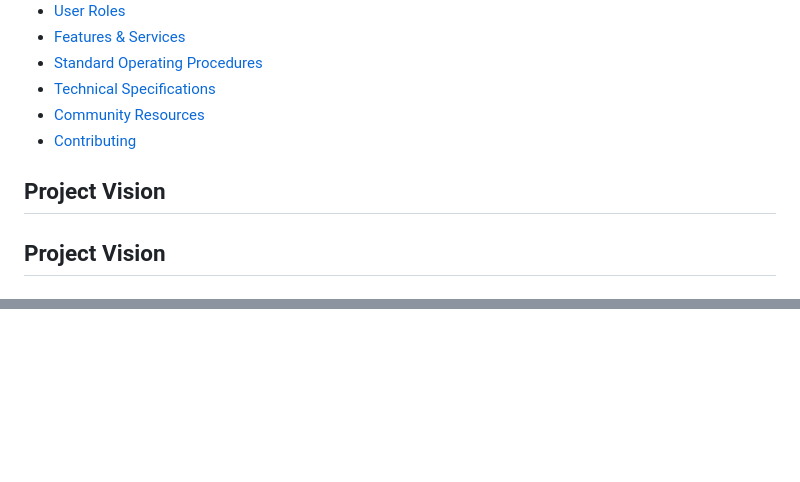
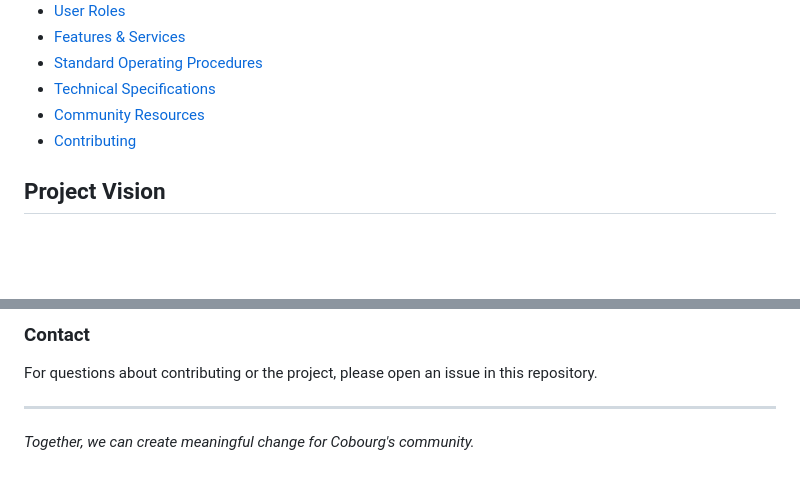
Before and after one commit to acesonder/JOKEBURG, a Markdown page: README.md, 2 parts joined by grey strips. Drawn GitHub-style; blank space fills up the shorter version.

Commit message:
Complete README.md restructuring with proper formatting and community resources
Co-authored-by: acesonder <191418417+acesonder@users.noreply.github.com>

```diff
--- a/README.md
+++ b/README.md
@@ -14,8 +14,6 @@
 - [Technical Specifications](#technical-specifications)
 - [Community Resources](#community-resources)
 - [Contributing](#contributing)
-
-## Project Vision
 
 ## Project Vision
 
@@ -479,0 +494,6 @@ Inventory Management:
+### Contact
+For questions about contributing or the project, please open an issue in this repository.
+
+---
+
+*Together, we can create meaningful change for Cobourg's community.*
```
Also changed, not shown: other parts of README.md (+60 -44 lines).
